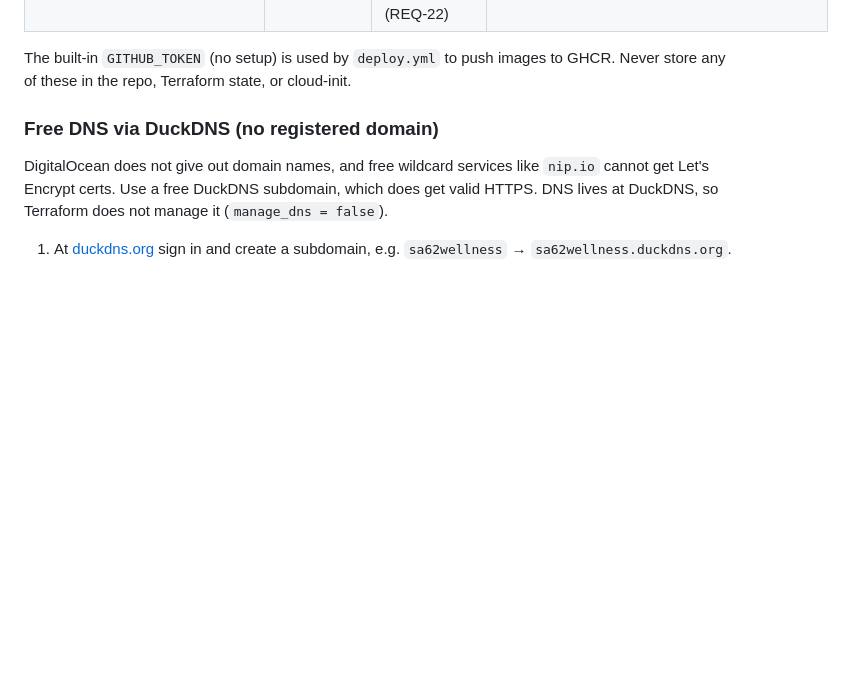
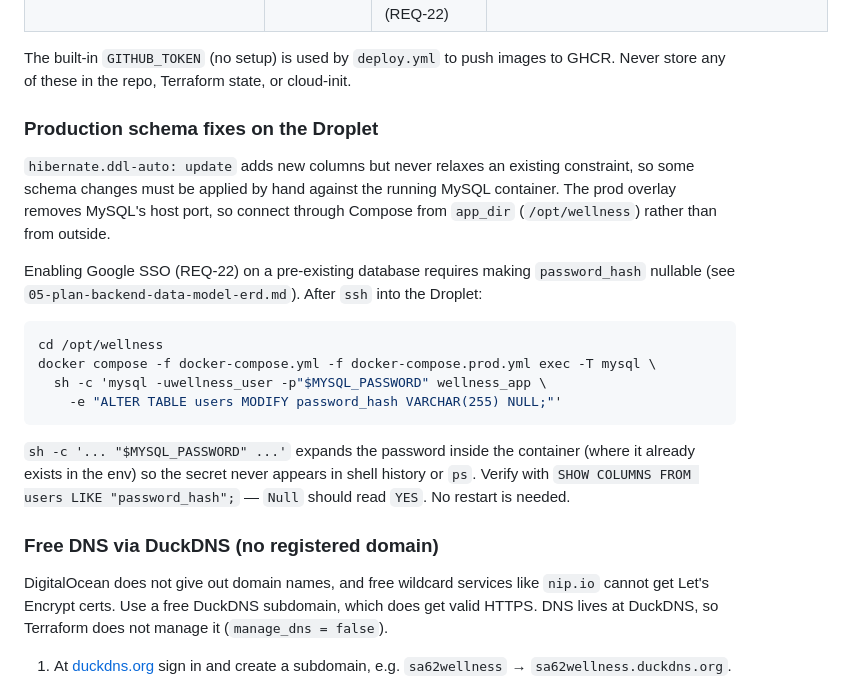
Before and after one commit to SA62-team4/mobile-application-dev-ca, a Markdown page: docs/specs/10-plan-docker-devops.md, the part around the change. Rendered like a GitHub page; blank space fills up the shorter version.

Commit message:
docs: add DO prod schema-fix procedure; correct table name to users
- Document the Droplet ALTER TABLE procedure for enabling SSO on an
  existing prod database (10-plan-docker-devops.md)
- Fix wrong table name in SSO migration notes: app_user -> users
  (the @Table name is "users")

Co-Authored-By: Claude Opus 4.8 <noreply@anthropic.com>

````diff
--- a/docs/specs/10-plan-docker-devops.md
+++ b/docs/specs/10-plan-docker-devops.md
@@ -247,6 +247,29 @@ Non-secret config goes in **Variables**.
 The built-in `GITHUB_TOKEN` (no setup) is used by `deploy.yml` to push images to
 GHCR. Never store any of these in the repo, Terraform state, or cloud-init.
 
+### Production schema fixes on the Droplet
+
+`hibernate.ddl-auto: update` adds new columns but never relaxes an existing
+constraint, so some schema changes must be applied by hand against the running
+MySQL container. The prod overlay removes MySQL's host port, so connect through
+Compose from `app_dir` (`/opt/wellness`) rather than from outside.
+
+Enabling Google SSO (REQ-22) on a pre-existing database requires making
+`password_hash` nullable (see `05-plan-backend-data-model-erd.md`). After `ssh`
+into the Droplet:
+
+```bash
+cd /opt/wellness
+docker compose -f docker-compose.yml -f docker-compose.prod.yml exec -T mysql \
+  sh -c 'mysql -uwellness_user -p"$MYSQL_PASSWORD" wellness_app \
+    -e "ALTER TABLE users MODIFY password_hash VARCHAR(255) NULL;"'
+```
+
+`sh -c '... "$MYSQL_PASSWORD" ...'` expands the password inside the container
+(where it already exists in the env) so the secret never appears in shell
+history or `ps`. Verify with `SHOW COLUMNS FROM users LIKE "password_hash";`
+— `Null` should read `YES`. No restart is needed.
+
 ### Free DNS via DuckDNS (no registered domain)
 
 DigitalOcean does not give out domain names, and free wildcard services like
````
Also changed, not shown: docs/local-sso-quickstart.md (+1 -1 lines), docs/specs/05-plan-backend-data-model-erd.md (+1 -1 lines).
